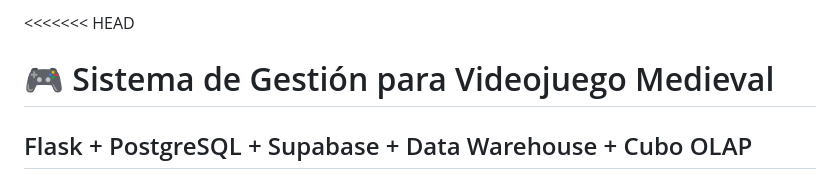
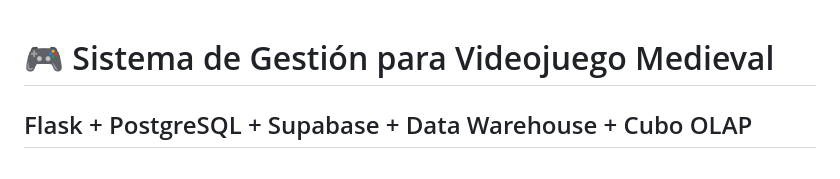
Before and after one commit to IISGRI/Proyecto-BD, a Markdown page: README.md, the part around the change. Rendered like a GitHub page.

```diff
--- a/README.md
+++ b/README.md
@@ -1,4 +1,3 @@
-<<<<<<< HEAD
 # 🎮 Sistema de Gestión para Videojuego Medieval
 ## Flask + PostgreSQL + Supabase + Data Warehouse + Cubo OLAP
 
```
